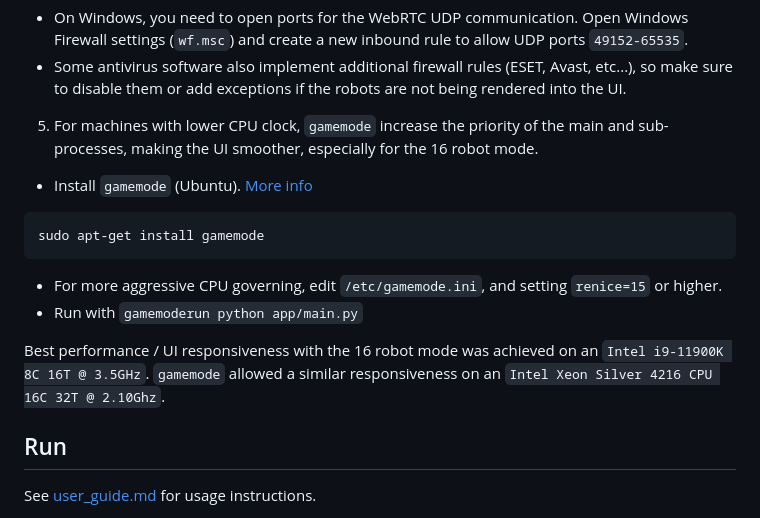
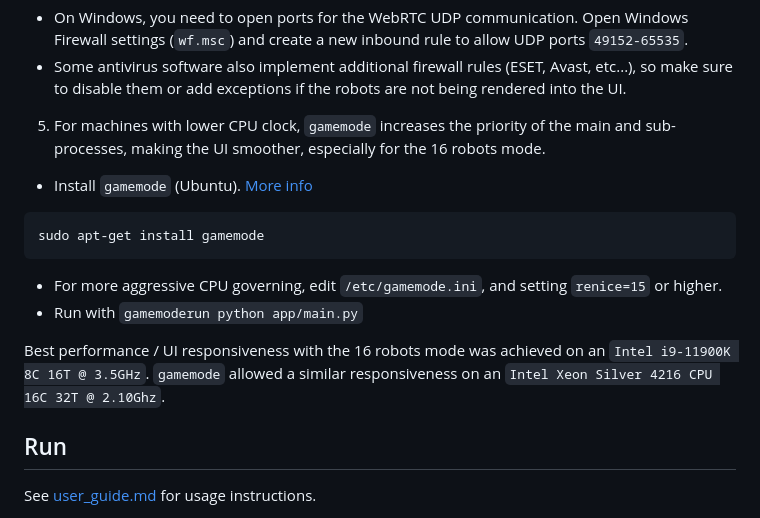
Before and after one commit to arayabrain/multiagent-bmi-webui-collab, a Markdown page: README.md, the part around the change. GitHub-like rendering.

Commit message:
Minor typo fixes

````diff
--- a/README.md
+++ b/README.md
@@ -57,7 +57,7 @@ Web UI for the multi-agent robot arm environment
 - On Windows, you need to open ports for the WebRTC UDP communication. Open Windows Firewall settings (`wf.msc`) and create a new inbound rule to allow UDP ports `49152-65535`.
 - Some antivirus software also implement additional firewall rules (ESET, Avast, etc...), so make sure to disable them or add exceptions if the robots are not being rendered into the UI.
 
-5. For machines with lower CPU clock, `gamemode` increase the priority of the main and sub-processes, making the UI smoother, especially for the 16 robot mode.
+5. For machines with lower CPU clock, `gamemode` increases the priority of the main and sub-processes, making the UI smoother, especially for the 16 robots mode.
 - Install `gamemode` (Ubuntu). [More info](https://github.com/FeralInteractive/gamemode)
 ```bash
 sudo apt-get install gamemode
@@ -65,7 +65,8 @@ sudo apt-get install gamemode
 - For more aggressive CPU governing, edit `/etc/gamemode.ini`, and setting `renice=15` or higher.
 - Run with `gamemoderun python app/main.py`
 
-Best performance / UI responsiveness with the 16 robot mode was achieved on an `Intel i9-11900K 8C 16T @ 3.5GHz`. `gamemode` allowed a similar responsiveness on an `Intel Xeon Silver 4216 CPU 16C 32T @ 2.10Ghz`.
+Best performance / UI responsiveness with the 16 robots mode was achieved on an `Intel i9-11900K 8C 16T @ 3.5GHz`.
+`gamemode` allowed a similar responsiveness on an `Intel Xeon Silver 4216 CPU 16C 32T @ 2.10Ghz`.
 
 ## Run
 See [user_guide.md](user_guide.md) for usage instructions.
````
